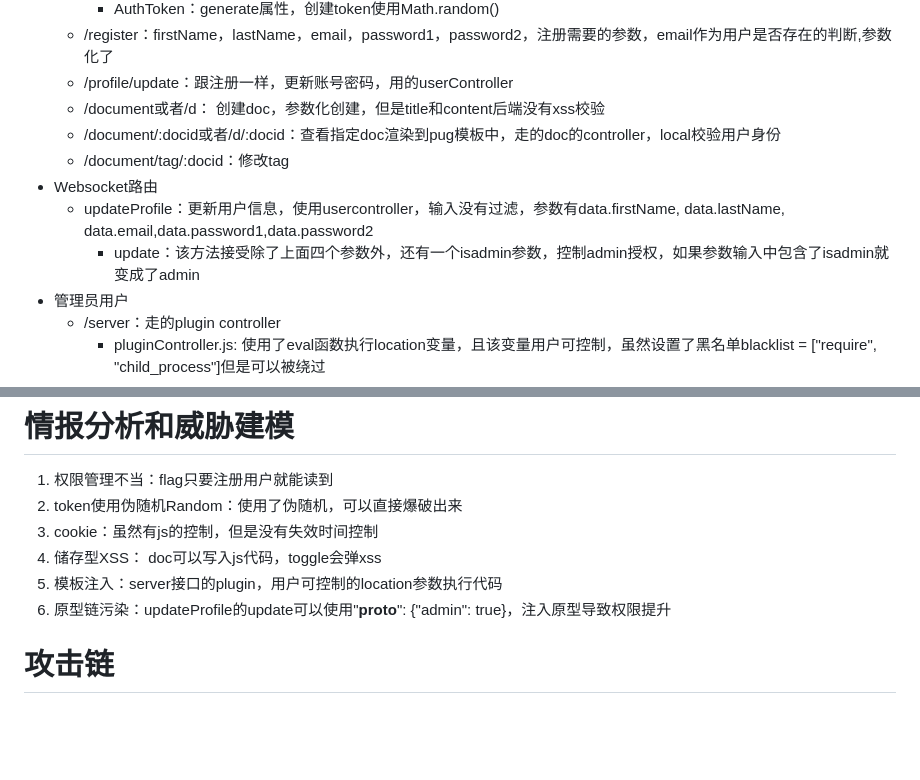
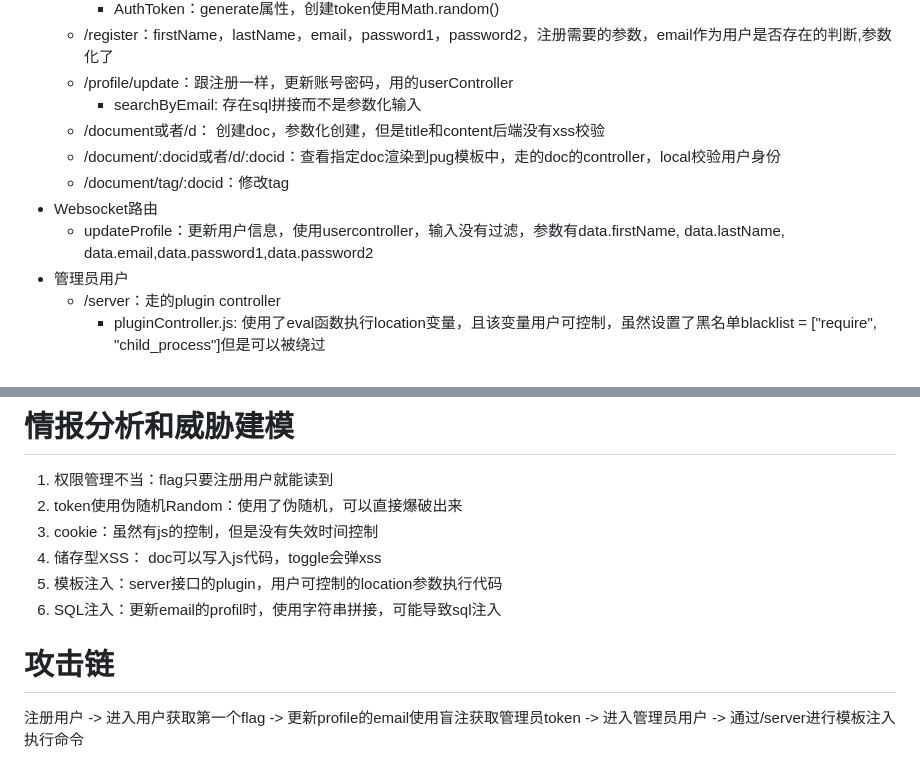
Before and after one commit to musclebigger/oswe-prepare, a Markdown page: offsec/docedit/flow.md, 2 parts joined by grey strips. GitHub-like rendering; blank space fills up the shorter version.

Commit message:
攻击链已建立，需要根据攻击链去尝试

```diff
--- a/offsec/docedit/flow.md
+++ b/offsec/docedit/flow.md
@@ -40,12 +40,12 @@
     - AuthToken：generate属性，创建token使用Math.random()
   - /register：firstName，lastName，email，password1，password2，注册需要的参数，email作为用户是否存在的判断,参数化了
   - /profile/update：跟注册一样，更新账号密码，用的userController
+    - searchByEmail: 存在sql拼接而不是参数化输入
   - /document或者/d： 创建doc，参数化创建，但是title和content后端没有xss校验
   - /document/:docid或者/d/:docid：查看指定doc渲染到pug模板中，走的doc的controller，local校验用户身份
   - /document/tag/:docid：修改tag
 - Websocket路由
   - updateProfile：更新用户信息，使用usercontroller，输入没有过滤，参数有data.firstName, data.lastName, data.email,data.password1,data.password2
-    - update：该方法接受除了上面四个参数外，还有一个isadmin参数，控制admin授权，如果参数输入中包含了isadmin就变成了admin
 - 管理员用户
   - /server：走的plugin controller
     - pluginController.js: 使用了eval函数执行location变量，且该变量用户可控制，虽然设置了黑名单blacklist = ["require", "child_process"]但是可以被绕过
@@ -56,5 +56,6 @@
 3. cookie：虽然有js的控制，但是没有失效时间控制
 4. 储存型XSS： doc可以写入js代码，toggle会弹xss
 5. 模板注入：server接口的plugin，用户可控制的location参数执行代码
-6. 原型链污染：updateProfile的update可以使用"__proto__": {"admin": true}，注入原型导致权限提升
+6. SQL注入：更新email的profil时，使用字符串拼接，可能导致sql注入
 # 攻击链
+注册用户 -> 进入用户获取第一个flag -> 更新profile的email使用盲注获取管理员token -> 进入管理员用户 -> 通过/server进行模板注入执行命令
```
